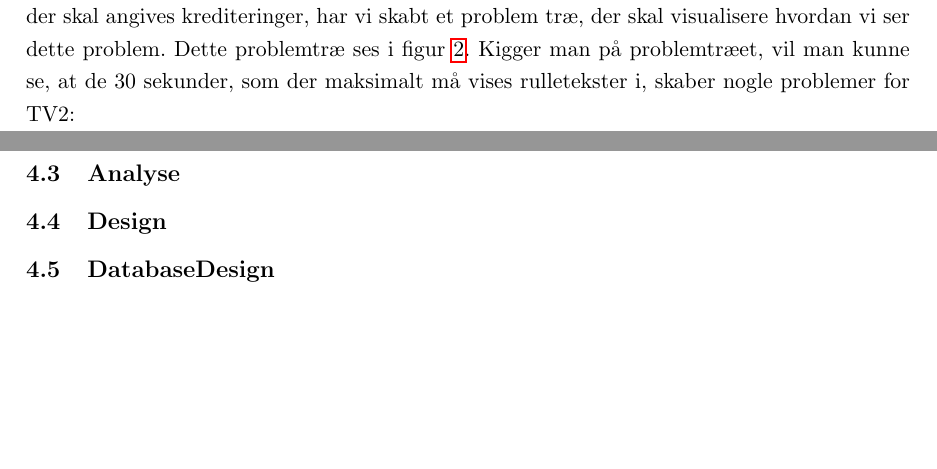
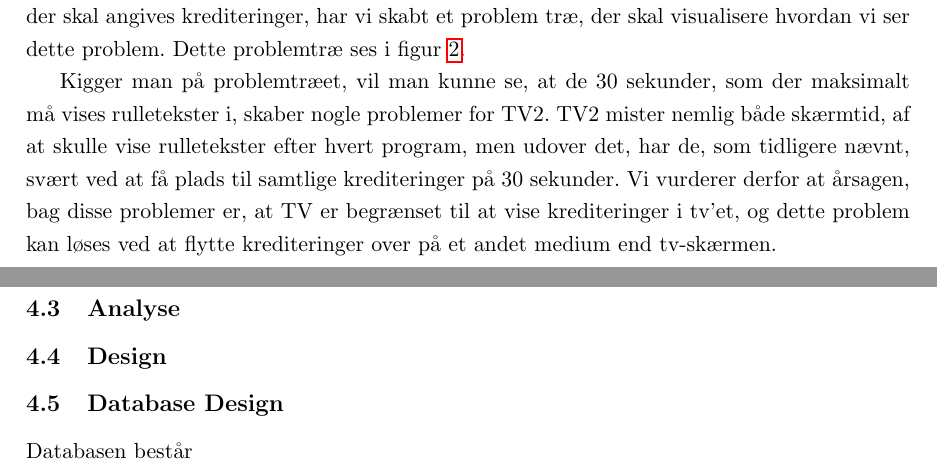
Before and after one commit to PeterRatgen/2.-semesterprojekt, a LaTeX document (main.tex, which reads sections/1indledning.tex, sections/4_hovedtekst/5_Databasedesign.tex): two parts of pages 11 and 26 of 32 before the commit and two parts of pages 11 and 25 of 32 after it, joined at a grey line, cut so that both start at the same text, the shorter picture padded with empty space. Compiled offline with pdfLaTeX.

Commit message:
Updates from Overleaf

```diff
--- a/sections/1indledning.tex
+++ b/sections/1indledning.tex
@@ -38,7 +38,9 @@ For at gå i dybden med den stillede case fra TV2, og dermed vurdere hvad det es
     \item Kontrakter for ophavsmænd og udøvende kunstnere
     \item Almindelig god skik
 \end{itemize}
-ud fra de informationer vi har erhvervet os fra casen omkring TV2s regler for hvad og hvordan der skal angives krediteringer, har vi skabt et problem træ, der skal visualisere hvordan vi ser dette problem. Dette problemtræ ses i figur \ref{fig:problemtræ}. Kigger man på problemtræet, vil man kunne se, at de 30 sekunder, som der maksimalt må vises rulletekster i, skaber nogle problemer for TV2:
+ud fra de informationer vi har erhvervet os fra casen omkring TV2s regler for hvad og hvordan der skal angives krediteringer, har vi skabt et problem træ, der skal visualisere hvordan vi ser dette problem. Dette problemtræ ses i figur \ref{fig:problemtræ}.
+
+Kigger man på problemtræet, vil man kunne se, at de 30 sekunder, som der maksimalt må vises rulletekster i, skaber nogle problemer for TV2. TV2 mister nemlig både skærmtid, af at skulle vise rulletekster efter hvert program, men udover det, har de, som tidligere nævnt, svært ved at få plads til samtlige krediteringer på 30 sekunder. Vi vurderer derfor at årsagen, bag disse problemer er, at TV er begrænset til at vise krediteringer i tv'et, og dette problem kan løses ved at flytte krediteringer over på et andet medium end tv-skærmen.
 
  \begin{figure}[H]
     \centering
--- a/sections/4_hovedtekst/5_Databasedesign.tex
+++ b/sections/4_hovedtekst/5_Databasedesign.tex
@@ -1 +1,2 @@
-\subsection{DatabaseDesign}
+\subsection{Database Design}
+Databasen består
```
Also changed, not shown: sections/Redaktionelt.tex (+4 -2 lines).
